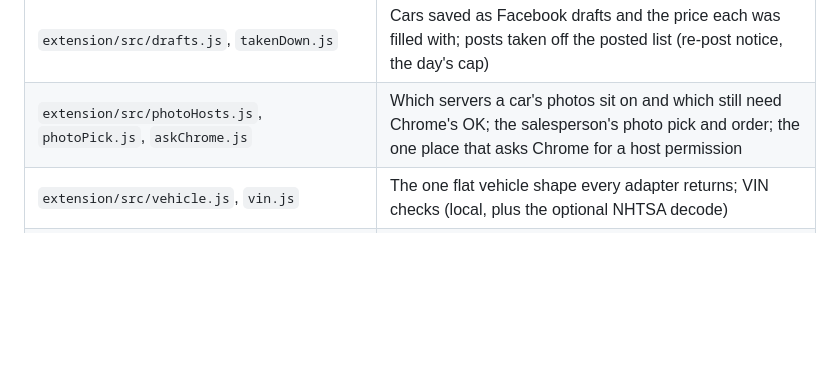
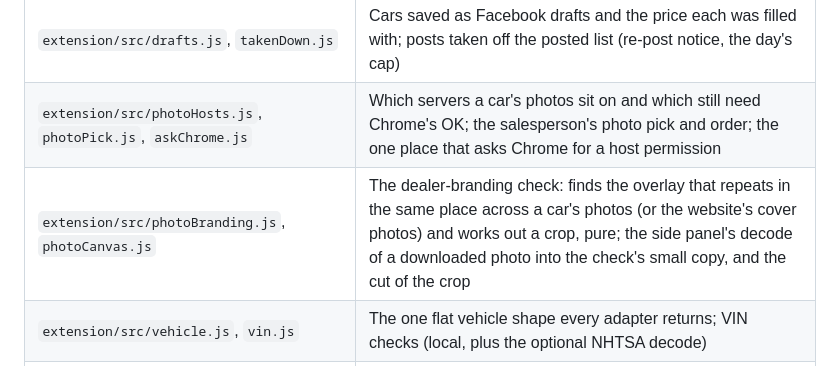
Before and after one commit to TheeBigSnack/Main, a Markdown page: CLAUDE.md, the part around the change. Drawn GitHub-style; blank space fills up the shorter version.

Commit message:
CLAUDE.md's repo map names the dealer-branding check's two modules
Co-Authored-By: Claude Opus 5.5 (1M context) <noreply@anthropic.com>
Claude-Session: https://claude.ai/code/session_01CHmxSN577LRvExbZNxS9vH

```diff
--- a/CLAUDE.md
+++ b/CLAUDE.md
@@ -55,6 +55,7 @@ Meta's Terms prohibit accessing its products "using automated means" without per
 | `extension/src/panelList.js`, `readyList.js`, `queue.js` | The side panel's own Ready to post list; the list's order, search and New pills; the batch queue, never longer than the day's remaining cap |
 | `extension/src/drafts.js`, `takenDown.js` | Cars saved as Facebook drafts and the price each was filled with; posts taken off the posted list (re-post notice, the day's cap) |
 | `extension/src/photoHosts.js`, `photoPick.js`, `askChrome.js` | Which servers a car's photos sit on and which still need Chrome's OK; the salesperson's photo pick and order; the one place that asks Chrome for a host permission |
+| `extension/src/photoBranding.js`, `photoCanvas.js` | The dealer-branding check: finds the overlay that repeats in the same place across a car's photos (or the website's cover photos) and works out a crop, pure; the side panel's decode of a downloaded photo into the check's small copy, and the cut of the crop |
 | `extension/src/vehicle.js`, `vin.js` | The one flat vehicle shape every adapter returns; VIN checks (local, plus the optional NHTSA decode) |
 | `extension/src/account.js`, `accountConfig.js`, `accountFlow.js`, `sync.js` | Sign-in by emailed code; the account project's address and public key (`npm run set-project`); sign-in, sign-out and one round of sync; the pure half of sync |
 | `extension/src/storage.js`, `storageKeys.js` | Read-modify-writes on `chrome.storage.local` under a lock; every storage key in one place (HANDOFF.md 5.1 describes each) |
```
